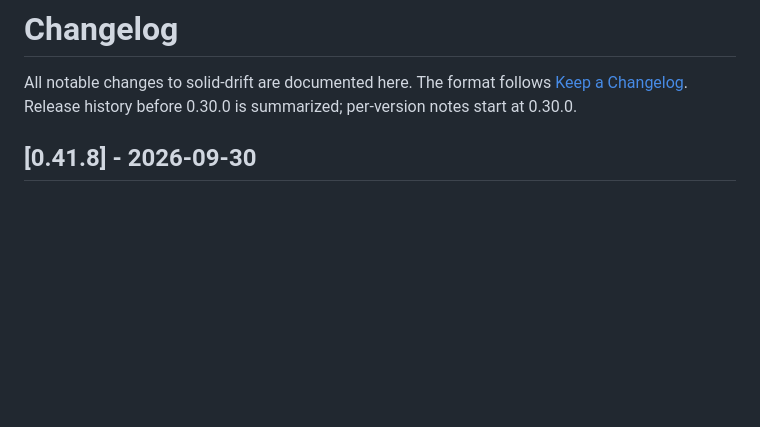
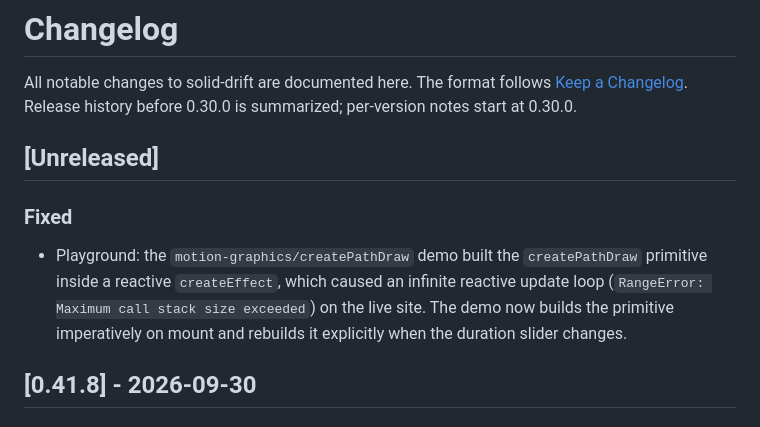
Before and after one commit to austinpnguyen/solid-drift, a Markdown page: CHANGELOG.md, the part around the change. Rendered like a GitHub page; blank space fills up the shorter version.

Commit message:
Document PathDraw demo stack overflow fix in CHANGELOG

```diff
--- a/CHANGELOG.md
+++ b/CHANGELOG.md
@@ -3,6 +3,16 @@
 All notable changes to solid-drift are documented here. The format follows
 [Keep a Changelog](https://keepachangelog.com/en/1.0.0/).
 Release history before 0.30.0 is summarized; per-version notes start at 0.30.0.
+
+## [Unreleased]
+
+### Fixed
+- Playground: the `motion-graphics/createPathDraw` demo built the
+  `createPathDraw` primitive inside a reactive `createEffect`, which caused
+  an infinite reactive update loop (`RangeError: Maximum call stack size
+  exceeded`) on the live site. The demo now builds the primitive
+  imperatively on mount and rebuilds it explicitly when the duration
+  slider changes.
 
 ## [0.41.8] - 2026-09-30
 
```
